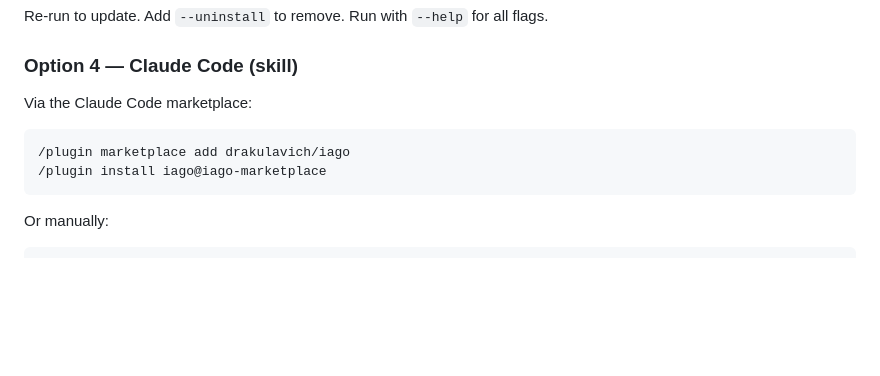
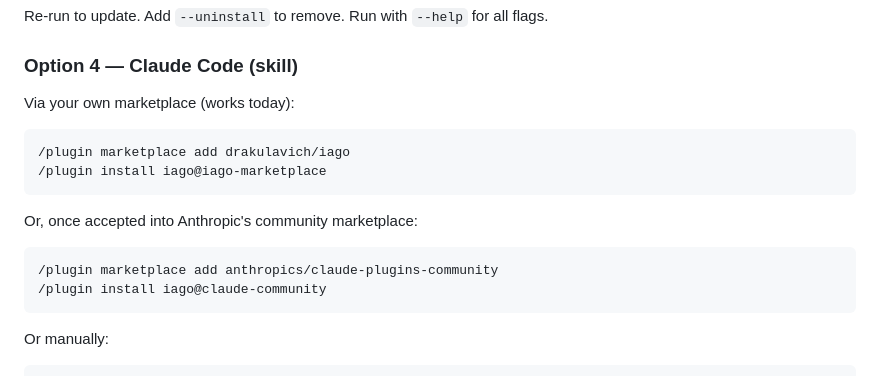
Before and after one commit to drakulavich/iago, a Markdown page: README.md, the part around the change. Rendered like a GitHub page; blank space fills up the shorter version.

Commit message:
docs: document community-marketplace install path

````diff
--- a/README.md
+++ b/README.md
@@ -103,11 +103,18 @@ Re-run to update. Add `--uninstall` to remove. Run with `--help` for all flags.
 
 ### Option 4 — Claude Code (skill)
 
-Via the Claude Code marketplace:
+Via your own marketplace (works today):
 
 ```bash
 /plugin marketplace add drakulavich/iago
 /plugin install iago@iago-marketplace
+```
+
+Or, once accepted into Anthropic's community marketplace:
+
+```bash
+/plugin marketplace add anthropics/claude-plugins-community
+/plugin install iago@claude-community
 ```
 
 Or manually:
````
